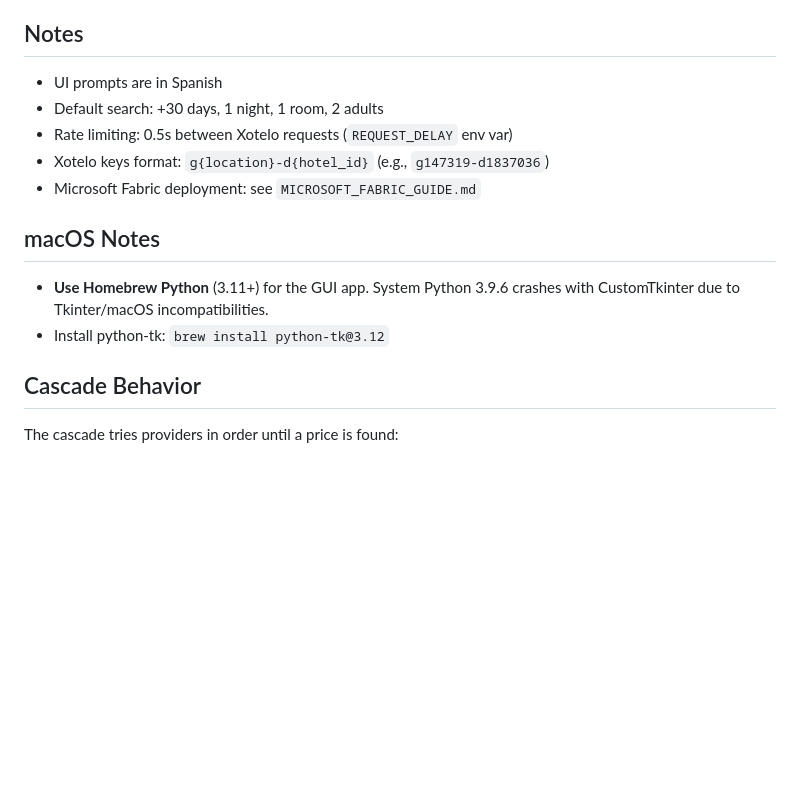
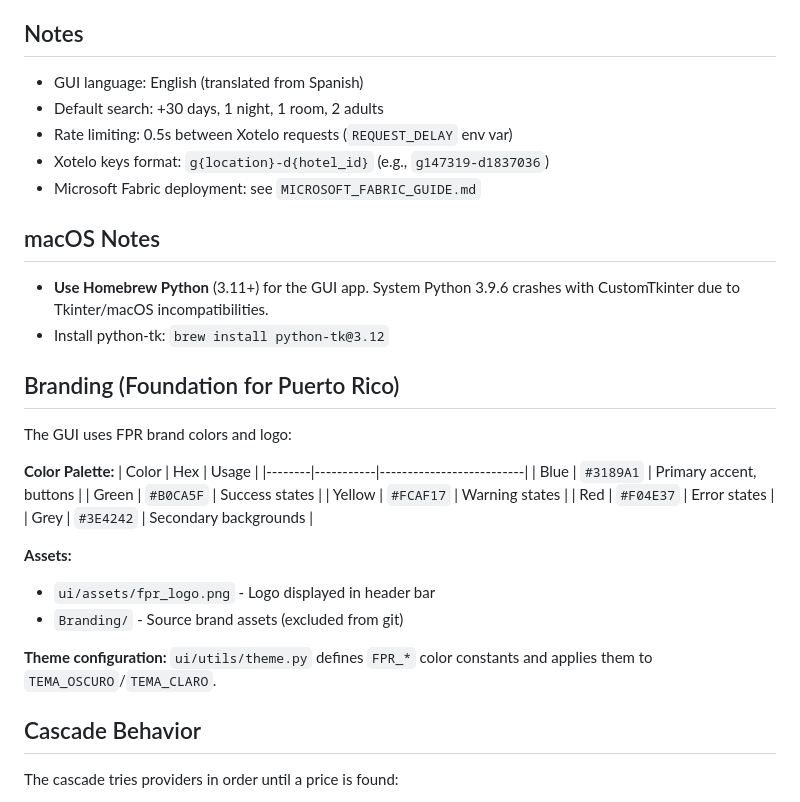
Before and after one commit to FulanoXpr/Hotel-API, a Markdown page: CLAUDE.md, the part around the change. Rendered like a GitHub page; blank space fills up the shorter version.

Commit message:
Document FPR branding and English UI in CLAUDE.md
- Add Branding section with FPR color palette and asset locations
- Update Notes section: UI language changed from Spanish to English

Co-Authored-By: Claude Opus 4.5 <noreply@anthropic.com>

```diff
--- a/CLAUDE.md
+++ b/CLAUDE.md
@@ -123,7 +123,7 @@ CACHE_TTL_HOURS=24
 
 ## Notes
 
-- UI prompts are in Spanish
+- GUI language: English (translated from Spanish)
 - Default search: +30 days, 1 night, 1 room, 2 adults
 - Rate limiting: 0.5s between Xotelo requests (`REQUEST_DELAY` env var)
 - Xotelo keys format: `g{location}-d{hotel_id}` (e.g., `g147319-d1837036`)
@@ -133,6 +133,25 @@ CACHE_TTL_HOURS=24
 
 - **Use Homebrew Python** (3.11+) for the GUI app. System Python 3.9.6 crashes with CustomTkinter due to Tkinter/macOS incompatibilities.
 - Install python-tk: `brew install python-tk@3.12`
+
+## Branding (Foundation for Puerto Rico)
+
+The GUI uses FPR brand colors and logo:
+
+**Color Palette:**
+| Color  | Hex       | Usage                    |
+|--------|-----------|--------------------------|
+| Blue   | `#3189A1` | Primary accent, buttons  |
+| Green  | `#B0CA5F` | Success states           |
+| Yellow | `#FCAF17` | Warning states           |
+| Red    | `#F04E37` | Error states             |
+| Grey   | `#3E4242` | Secondary backgrounds    |
+
+**Assets:**
+- `ui/assets/fpr_logo.png` - Logo displayed in header bar
+- `Branding/` - Source brand assets (excluded from git)
+
+**Theme configuration:** `ui/utils/theme.py` defines `FPR_*` color constants and applies them to `TEMA_OSCURO`/`TEMA_CLARO`.
 
 ## Cascade Behavior
 
```
